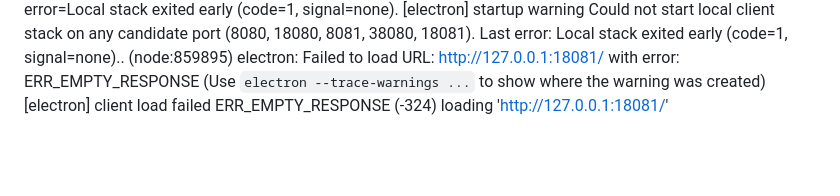
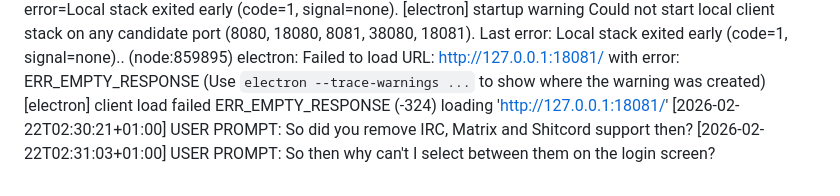
Before and after one commit to shitcord67/shitcord67, a Markdown page: CONTINUITY_LOG.md, the part around the change. GitHub-like rendering; blank space fills up the shorter version.

Commit message:
chore: log login transport selection question

```diff
--- a/CONTINUITY_LOG.md
+++ b/CONTINUITY_LOG.md
@@ -210,3 +210,7 @@ The app opened, but the local client URL is unavailable.
 (node:859895) electron: Failed to load URL: http://127.0.0.1:18081/ with error: ERR_EMPTY_RESPONSE
 (Use `electron --trace-warnings ...` to show where the warning was created)
 [electron] client load failed ERR_EMPTY_RESPONSE (-324) loading 'http://127.0.0.1:18081/'
+[2026-02-22T02:30:21+01:00] USER PROMPT:
+So did you remove IRC, Matrix and Shitcord support then?
+[2026-02-22T02:31:03+01:00] USER PROMPT:
+So then why can't I select between them on the login screen?
```
